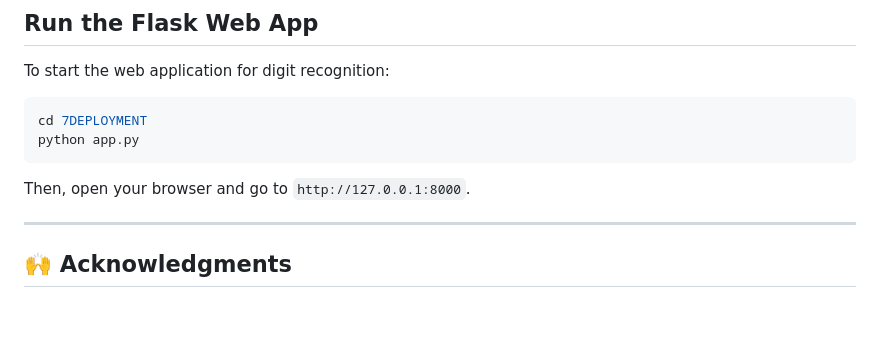
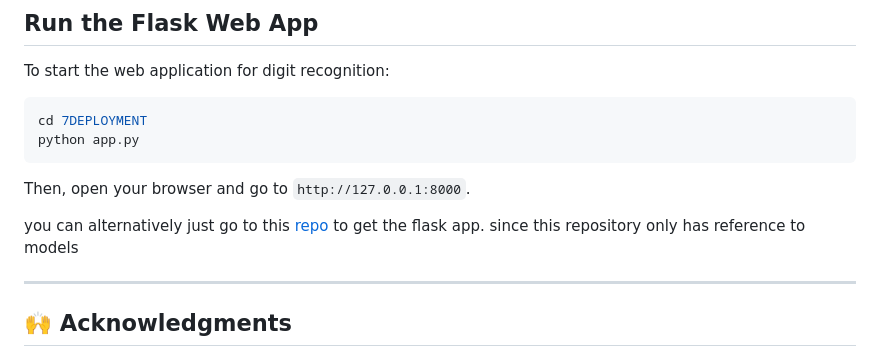
Before and after one commit to Ronit-kukadiya/MNIST-DIGIT-RECOGNITION-STUDY, a Markdown page: README.md, the part around the change. GitHub-like rendering; blank space fills up the shorter version.

````diff
--- a/README.md
+++ b/README.md
@@ -70,6 +70,8 @@ python app.py
 ```
 Then, open your browser and go to `http://127.0.0.1:8000`.
 
+you can alternatively just go to this [repo](https://github.com/Ronit-kukadiya/MNIST-Digit-Recognition) to get the flask app. since this repository only has reference to models
+
 ---
 
 ## 🙌 Acknowledgments
````
